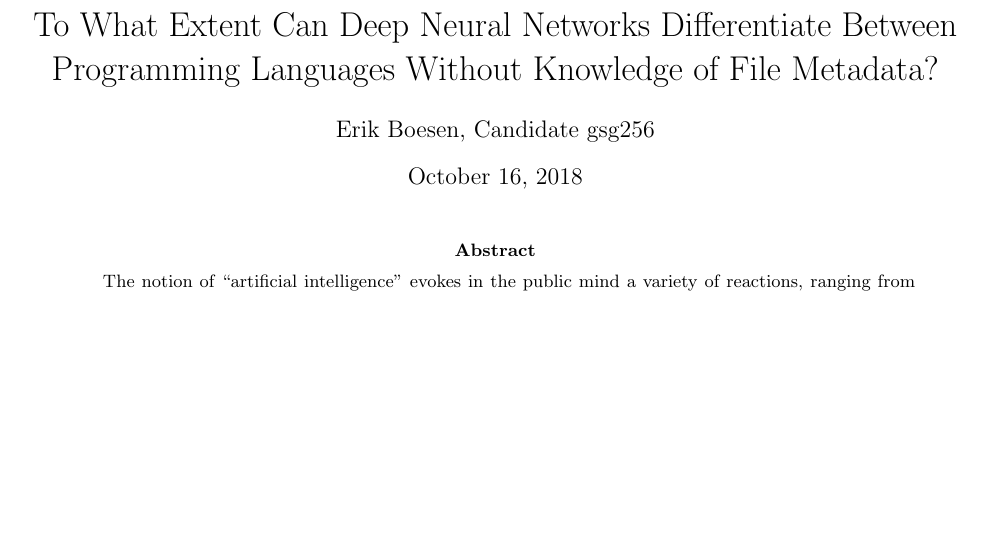
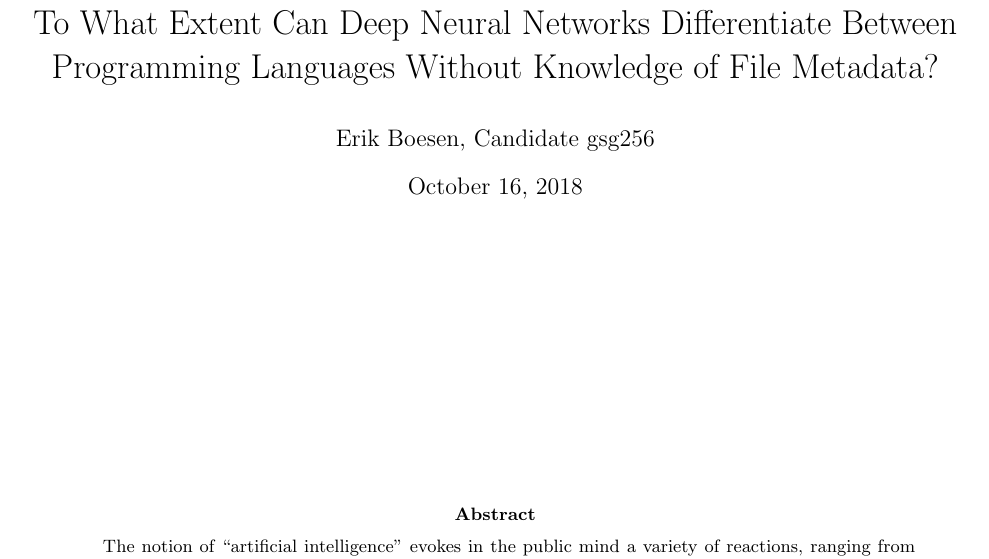
Before and after one commit to ErikBoesen/ee, a LaTeX paper (essay.tex): part of page 1 of 15 before the commit and part of page 1 of 16 after it, cut so that both start at the same text, the shorter picture padded with empty space. Compiled offline with pdfLaTeX.

Commit message:
Respace title/abstract

```diff
--- a/essay.tex
+++ b/essay.tex
@@ -9,6 +9,10 @@
 
 \usepackage{minted}
 \usemintedstyle{colorful}
+
+\usepackage{titling}
+\renewcommand\maketitlehooka{\null\mbox{}\vfill}
+\renewcommand\maketitlehookd{\vfill\null}
 
 \usepackage{graphicx}
 \graphicspath{{./images/}}
@@ -26,6 +30,8 @@
 
 \title{To What Extent Can Deep Neural Networks Differentiate Between Programming Languages Without Knowledge of File Metadata?}
 \author{Erik Boesen, Candidate gsg256}
+
+\begin{titlingpage}
 \maketitle
 
 \begin{abstract}
```
Also changed, not shown: essay.tex (4 more changed lines).
